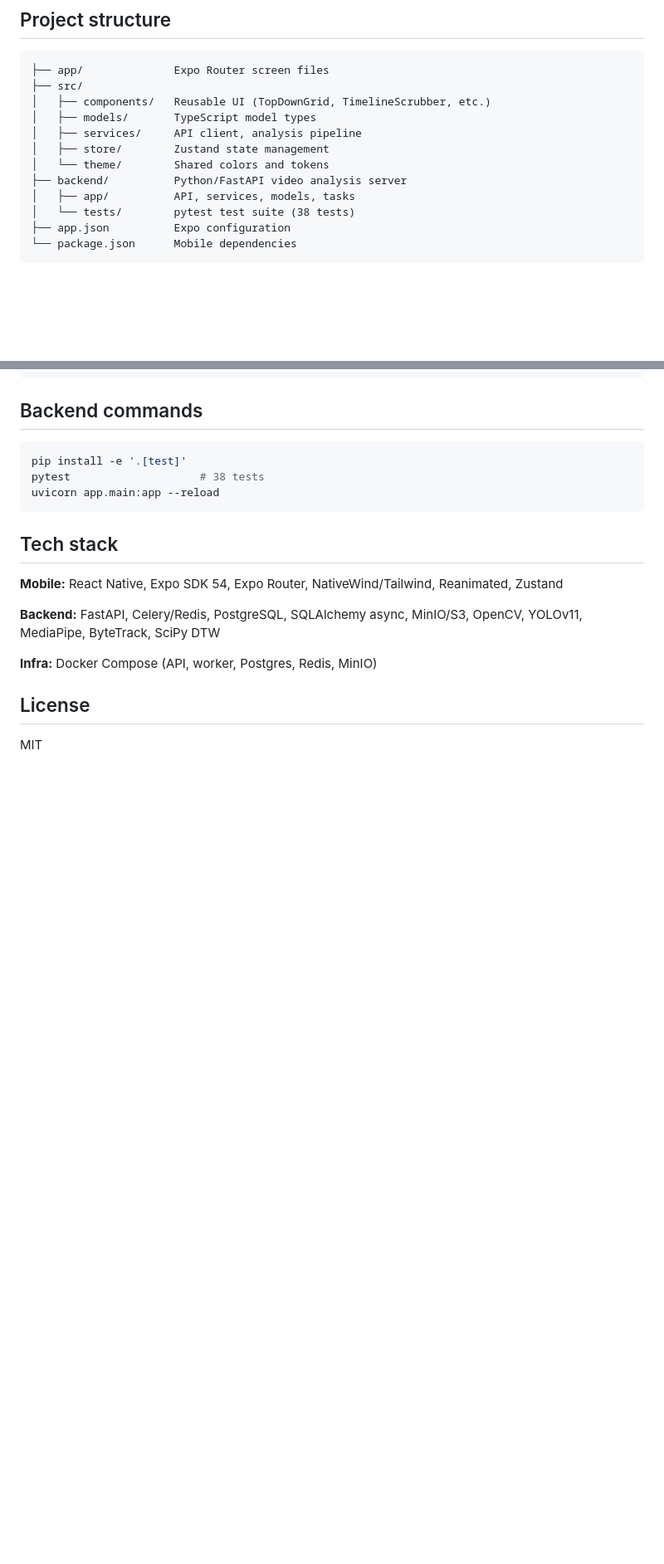
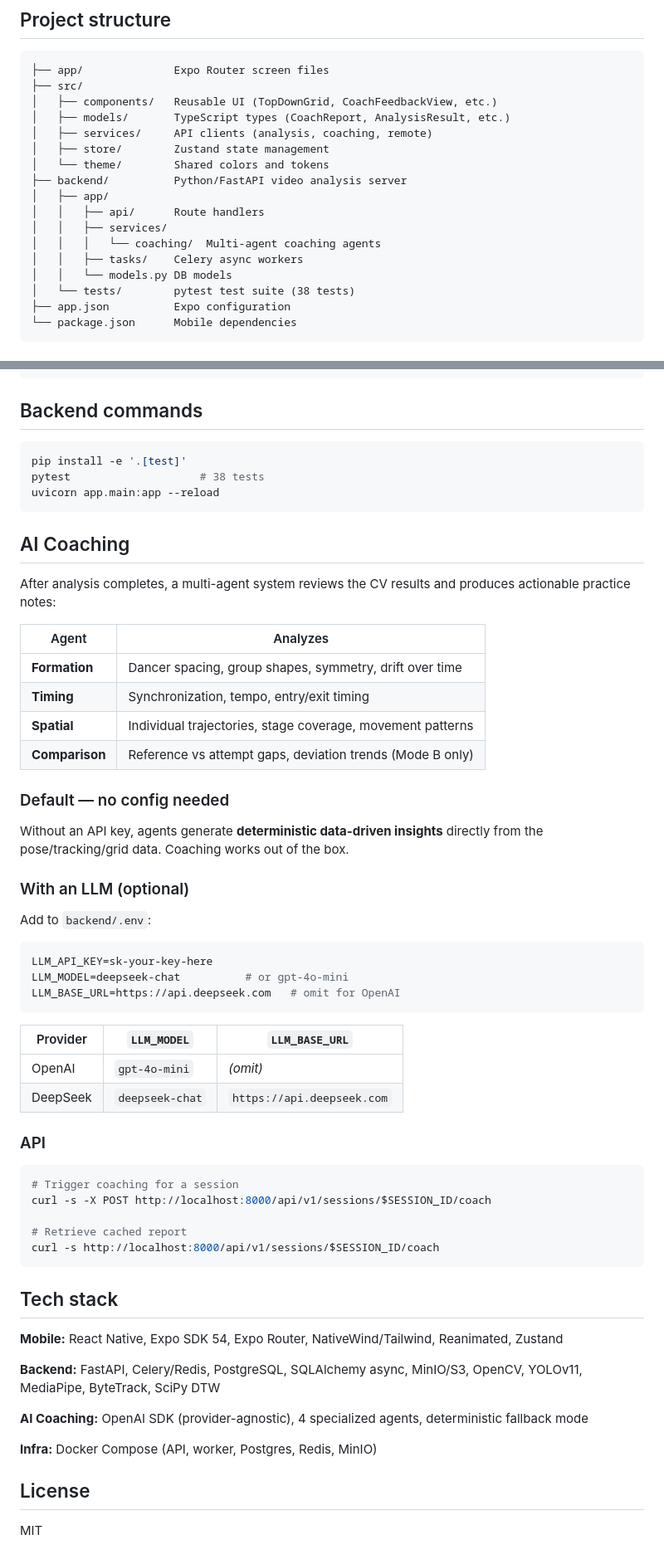
Before and after one commit to Rubyherp/Les-Meilleurs-Expo, a Markdown page: README.md, 2 parts joined by grey strips. Shown: that part at 83% size. Drawn GitHub-style; blank space fills up the shorter version.

Commit message:
docs: add AI coaching, LLM config, and DeepSeek setup to README

````diff
--- a/README.md
+++ b/README.md
@@ -28,13 +28,18 @@ formation data, or "Compare two takes" for Mode B DTW comparison.
 ```
 ├── app/              Expo Router screen files
 ├── src/
-│   ├── components/   Reusable UI (TopDownGrid, TimelineScrubber, etc.)
-│   ├── models/       TypeScript model types
-│   ├── services/     API client, analysis pipeline
+│   ├── components/   Reusable UI (TopDownGrid, CoachFeedbackView, etc.)
+│   ├── models/       TypeScript types (CoachReport, AnalysisResult, etc.)
+│   ├── services/     API clients (analysis, coaching, remote)
 │   ├── store/        Zustand state management
 │   └── theme/        Shared colors and tokens
 ├── backend/          Python/FastAPI video analysis server
-│   ├── app/          API, services, models, tasks
+│   ├── app/
+│   │   ├── api/      Route handlers
+│   │   ├── services/
+│   │   │   └── coaching/  Multi-agent coaching agents
+│   │   ├── tasks/    Celery async workers
+│   │   └── models.py DB models
 │   └── tests/        pytest test suite (38 tests)
 ├── app.json          Expo configuration
 └── package.json      Mobile dependencies
@@ -147,6 +152,48 @@ pytest                    # 38 tests
 uvicorn app.main:app --reload
 ```
 
+## AI Coaching
+
+After analysis completes, a multi-agent system reviews the CV results and
+produces actionable practice notes:
+
+| Agent | Analyzes |
+|-------|----------|
+| **Formation** | Dancer spacing, group shapes, symmetry, drift over time |
+| **Timing** | Synchronization, tempo, entry/exit timing |
+| **Spatial** | Individual trajectories, stage coverage, movement patterns |
+| **Comparison** | Reference vs attempt gaps, deviation trends (Mode B only) |
+
+### Default — no config needed
+
+Without an API key, agents generate **deterministic data-driven insights**
+directly from the pose/tracking/grid data. Coaching works out of the box.
+
+### With an LLM (optional)
+
+Add to `backend/.env`:
+
+```sh
+LLM_API_KEY=sk-your-key-here
+LLM_MODEL=deepseek-chat          # or gpt-4o-mini
+LLM_BASE_URL=https://api.deepseek.com   # omit for OpenAI
+```
+
+| Provider | `LLM_MODEL` | `LLM_BASE_URL` |
+|----------|-------------|----------------|
+| OpenAI | `gpt-4o-mini` | *(omit)* |
+| DeepSeek | `deepseek-chat` | `https://api.deepseek.com` |
+
+### API
+
+```sh
+# Trigger coaching for a session
+curl -s -X POST http://localhost:8000/api/v1/sessions/$SESSION_ID/coach
+
+# Retrieve cached report
+curl -s http://localhost:8000/api/v1/sessions/$SESSION_ID/coach
+```
+
 ## Tech stack
 
 **Mobile:** React Native, Expo SDK 54, Expo Router, NativeWind/Tailwind,
@@ -155,6 +202,9 @@ Reanimated, Zustand
 **Backend:** FastAPI, Celery/Redis, PostgreSQL, SQLAlchemy async, MinIO/S3,
 OpenCV, YOLOv11, MediaPipe, ByteTrack, SciPy DTW
 
+**AI Coaching:** OpenAI SDK (provider-agnostic), 4 specialized agents,
+deterministic fallback mode
+
 **Infra:** Docker Compose (API, worker, Postgres, Redis, MinIO)
 
 ## License
````
